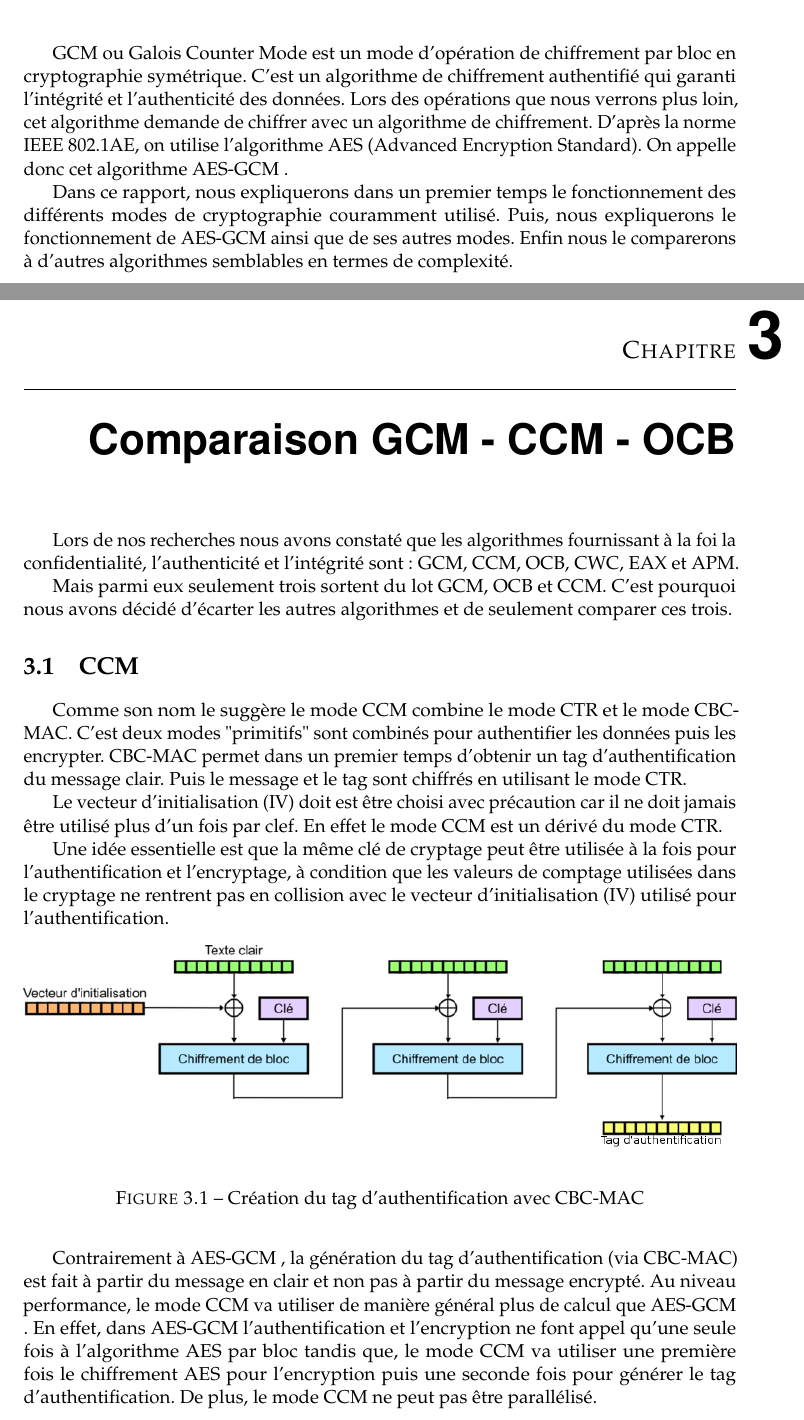
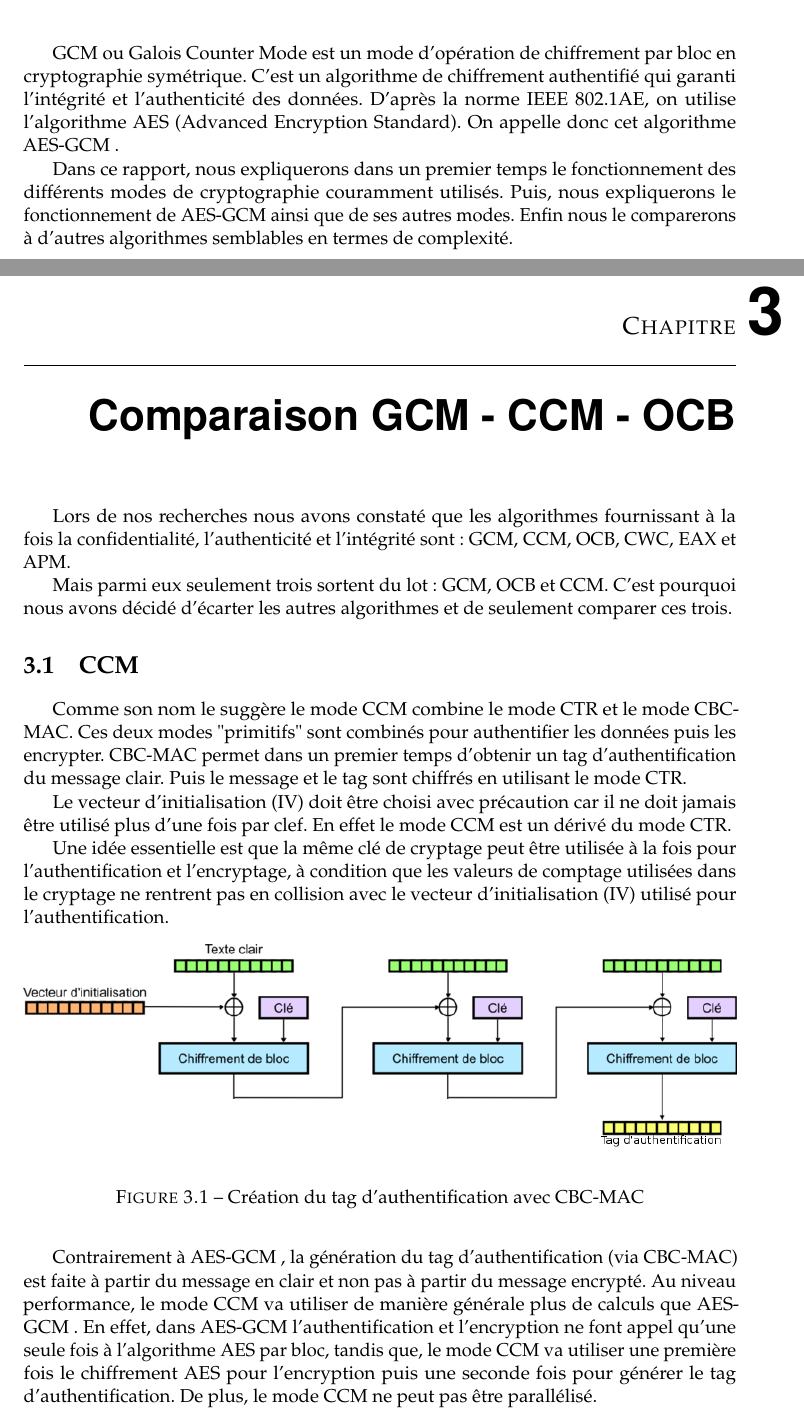
Before and after one commit to mic-rigaud/aes-gcm, a LaTeX book (rapport/rapport_de_base.tex, which reads rapport/Partie3.tex): two parts of pages 3 and 14 of 22, joined at a grey line, cut so that both start at the same text. Compiled offline with pdfLaTeX.

Commit message:
Corrections Orthographiques

```diff
--- a/rapport/Partie3.tex
+++ b/rapport/Partie3.tex
@@ -1,17 +1,17 @@
 \chapter{Comparaison GCM - CCM - OCB}
 
-Lors de nos recherches nous avons constaté que les algorithmes fournissant à la foi la confidentialité, l'authenticité et l'intégrité sont: GCM, CCM, OCB, CWC, EAX et APM.
+Lors de nos recherches nous avons constaté que les algorithmes fournissant à la fois la confidentialité, l'authenticité et l'intégrité sont: GCM, CCM, OCB, CWC, EAX et APM.
 
-Mais parmi eux seulement trois sortent du lot GCM, OCB et CCM. C'est pourquoi nous avons décidé d'écarter les autres algorithmes et de seulement comparer ces trois.
+Mais parmi eux seulement trois sortent du lot : GCM, OCB et CCM. C'est pourquoi nous avons décidé d'écarter les autres algorithmes et de seulement comparer ces trois.
 
 
 \section{CCM}
 
-Comme son nom le suggère le mode CCM combine le mode CTR et le mode CBC-MAC. C'est deux modes "primitifs" sont combinés pour authentifier les données puis les encrypter. CBC-MAC permet dans un premier temps d'obtenir un tag d'authentification du message clair. Puis le message et le tag sont chiffrés en utilisant le mode CTR.
+Comme son nom le suggère le mode CCM combine le mode CTR et le mode CBC-MAC. Ces deux modes "primitifs" sont combinés pour authentifier les données puis les encrypter. CBC-MAC permet dans un premier temps d'obtenir un tag d'authentification du message clair. Puis le message et le tag sont chiffrés en utilisant le mode CTR.
 
 
 
-Le vecteur d'initialisation (IV) doit est être choisi avec précaution car il ne doit jamais être utilisé plus d'un fois par clef. En effet le mode CCM est un dérivé du mode CTR.
+Le vecteur d'initialisation (IV) doit être choisi avec précaution car il ne doit jamais être utilisé plus d'une fois par clef. En effet le mode CCM est un dérivé du mode CTR.
 
 
 
@@ -33,7 +33,7 @@ Une idée essentielle est que la même clé de cryptage peut être utilisée à
 \end{figure}
 
 
-Contrairement à \aes, la génération du tag d'authentification (via CBC-MAC) est fait à partir du message en clair et non pas à partir du message encrypté. Au niveau performance, le mode CCM va utiliser de manière général plus de calcul que \aes. En effet, dans \aes l'authentification et l'encryption ne font appel qu'une seule fois à l'algorithme AES par bloc tandis que, le mode CCM va utiliser une première fois le chiffrement AES pour l'encryption puis une seconde fois pour générer le tag d'authentification. De plus, le mode CCM ne peut pas être parallélisé.
+Contrairement à \aes, la génération du tag d'authentification (via CBC-MAC) est faite à partir du message en clair et non pas à partir du message encrypté. Au niveau performance, le mode CCM va utiliser de manière générale plus de calculs que \aes. En effet, dans \aes l'authentification et l'encryption ne font appel qu'une seule fois à l'algorithme AES par bloc, tandis que, le mode CCM va utiliser une première fois le chiffrement AES pour l'encryption puis une seconde fois pour générer le tag d'authentification. De plus, le mode CCM ne peut pas être parallélisé.
 
 
 \newpage
--- a/rapport/rapport_de_base.tex
+++ b/rapport/rapport_de_base.tex
@@ -167,9 +167,9 @@
 \chapter*{Introduction}
 \addcontentsline{toc}{chapter}{Introduction}
 
-GCM ou Galois Counter Mode est un mode d'opération de chiffrement par bloc en cryptographie symétrique. C'est un algorithme de chiffrement authentifié qui garanti l'intégrité et l'authenticité des données. Lors des opérations que nous verrons plus loin, cet algorithme demande de chiffrer avec un algorithme de chiffrement. D'après la norme IEEE 802.1AE, on utilise l'algorithme AES (Advanced Encryption Standard). On appelle donc cet algorithme \aes.
+GCM ou Galois Counter Mode est un mode d'opération de chiffrement par bloc en cryptographie symétrique. C'est un algorithme de chiffrement authentifié qui garanti l'intégrité et l'authenticité des données. D'après la norme IEEE 802.1AE, on utilise l'algorithme AES (Advanced Encryption Standard). On appelle donc cet algorithme \aes.
 
-Dans ce rapport, nous expliquerons dans un premier temps le fonctionnement des différents modes de cryptographie couramment utilisé. Puis, nous expliquerons le fonctionnement de \aes ainsi que de ses autres modes. Enfin nous le comparerons à d'autres algorithmes semblables en termes de complexité.
+Dans ce rapport, nous expliquerons dans un premier temps le fonctionnement des différents modes de cryptographie couramment utilisés. Puis, nous expliquerons le fonctionnement de \aes ainsi que de ses autres modes. Enfin nous le comparerons à d'autres algorithmes semblables en termes de complexité.
 
 
 \newpage
```
Also changed, not shown: rapport/Partie1.tex (+1 -3 lines), rapport/rapport_de_base.pdf, rapport/Partie3.tex (16 more changed lines), rapport/rapport_de_base.tex (2 more changed lines).
